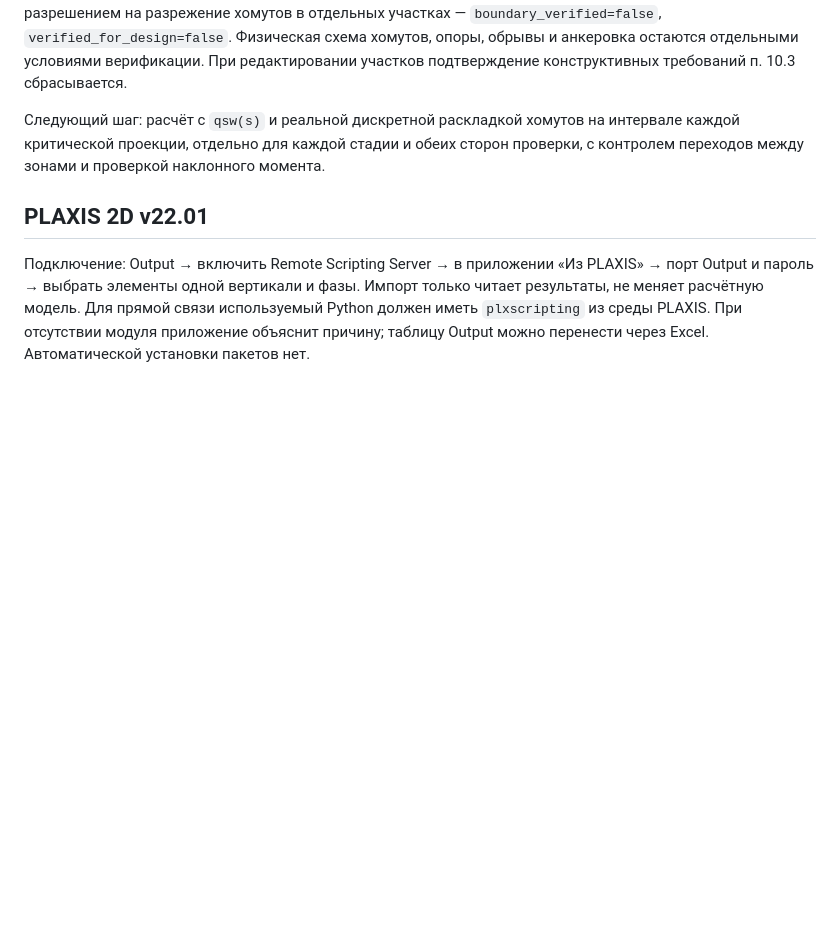
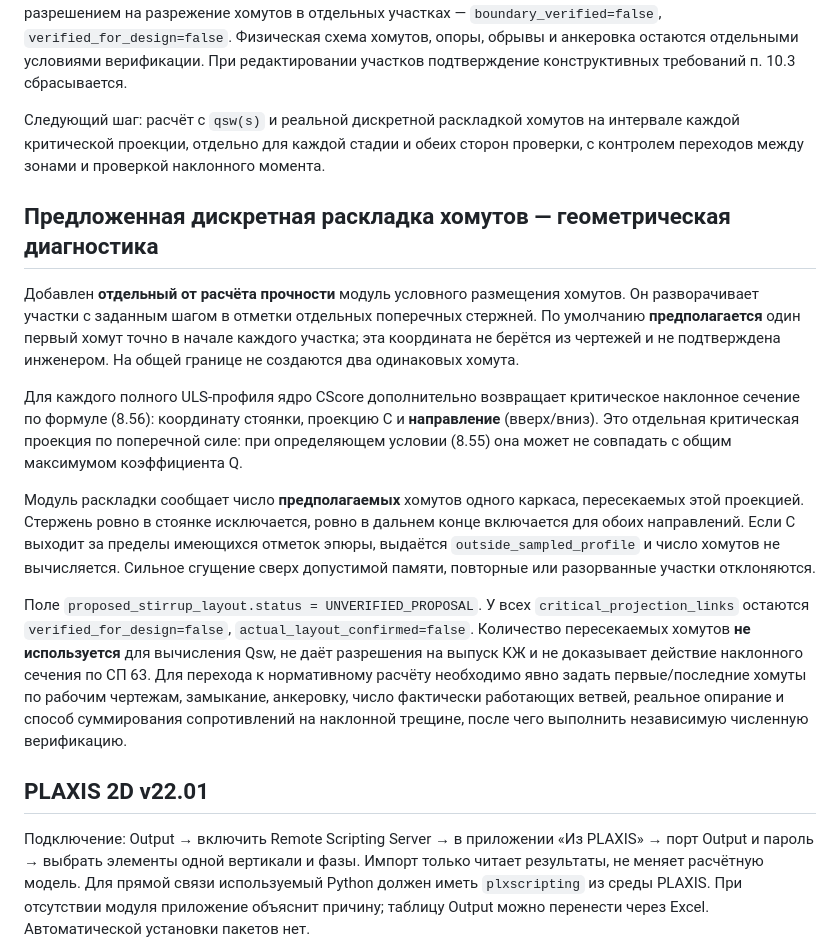
Before and after one commit to Aev199/cscore-pile-poc, a Markdown page: docs/workbench-guide.md, the part around the change. GitHub-like rendering; blank space fills up the shorter version.

Commit message:
Document provisional tie-location geometry and out-of-profile critical projection safety gate

```diff
--- a/docs/workbench-guide.md
+++ b/docs/workbench-guide.md
@@ -197,6 +197,40 @@ Q передаётся вместе с теми же N и M. Для стены
 стадии и обеих сторон проверки, с контролем переходов между зонами
 и проверкой наклонного момента.
 
+## Предложенная дискретная раскладка хомутов — геометрическая диагностика
+
+Добавлен **отдельный от расчёта прочности** модуль условного размещения
+хомутов. Он разворачивает участки с заданным шагом в отметки отдельных
+поперечных стержней. По умолчанию **предполагается** один первый
+хомут точно в начале каждого участка; эта координата не берётся из
+чертежей и не подтверждена инженером. На общей границе не создаются
+два одинаковых хомута.
+
+Для каждого полного ULS-профиля ядро CScore дополнительно возвращает
+критическое наклонное сечение по формуле (8.56): координату стоянки,
+проекцию C и **направление** (вверх/вниз). Это отдельная критическая
+проекция по поперечной силе: при определяющем условии (8.55) она может
+не совпадать с общим максимумом коэффициента Q.
+
+Модуль раскладки сообщает число **предполагаемых** хомутов одного
+каркаса, пересекаемых этой проекцией. Стержень ровно в стоянке
+исключается, ровно в дальнем конце включается для обоих направлений.
+Если C выходит за пределы имеющихся отметок эпюры, выдаётся
+`outside_sampled_profile` и число хомутов не вычисляется.
+Сильное сгущение сверх допустимой памяти, повторные или разорванные
+участки отклоняются.
+
+Поле `proposed_stirrup_layout.status = UNVERIFIED_PROPOSAL`.
+У всех `critical_projection_links` остаются
+`verified_for_design=false`, `actual_layout_confirmed=false`.
+Количество пересекаемых хомутов **не используется** для вычисления
+Qsw, не даёт разрешения на выпуск КЖ и не доказывает действие
+наклонного сечения по СП 63. Для перехода к нормативному расчёту
+необходимо явно задать первые/последние хомуты по рабочим чертежам,
+замыкание, анкеровку, число фактически работающих ветвей, реальное
+опирание и способ суммирования сопротивлений на наклонной трещине,
+после чего выполнить независимую численную верификацию.
+
 ## PLAXIS 2D v22.01
 Подключение: Output → включить Remote Scripting Server → в приложении
 «Из PLAXIS» → порт Output и пароль → выбрать элементы одной вертикали
```
